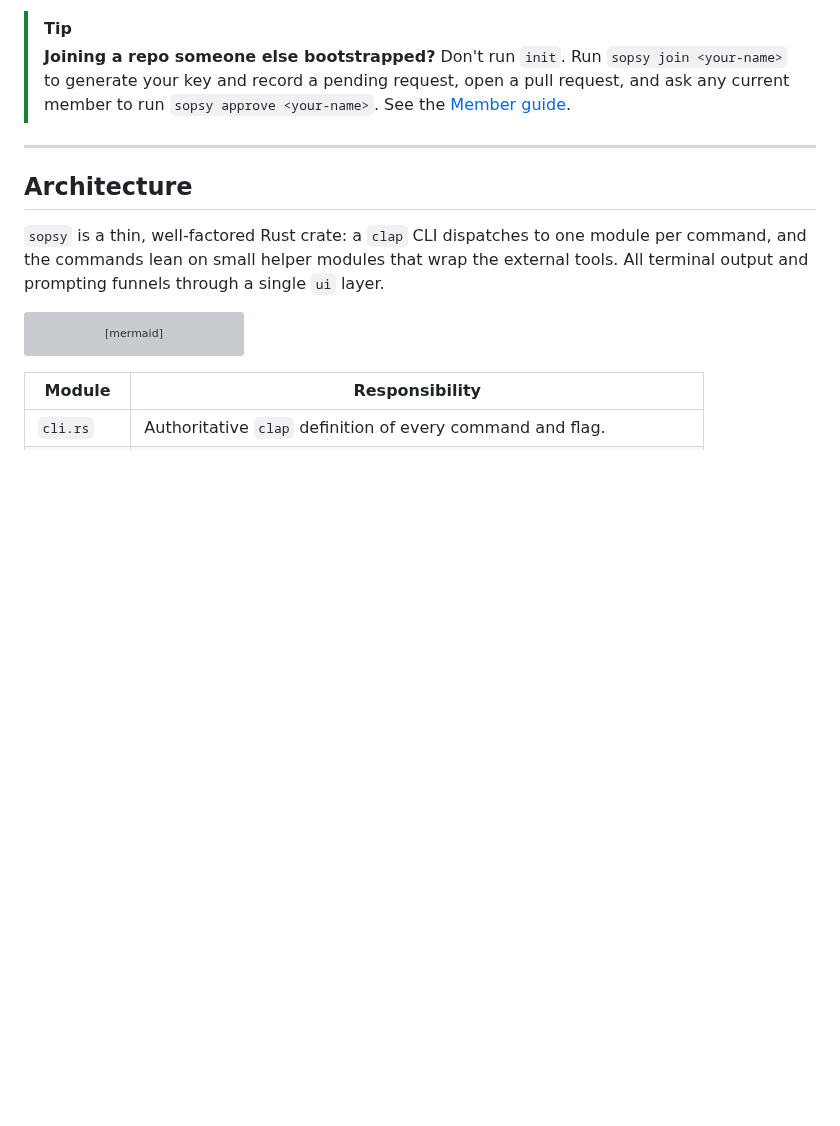
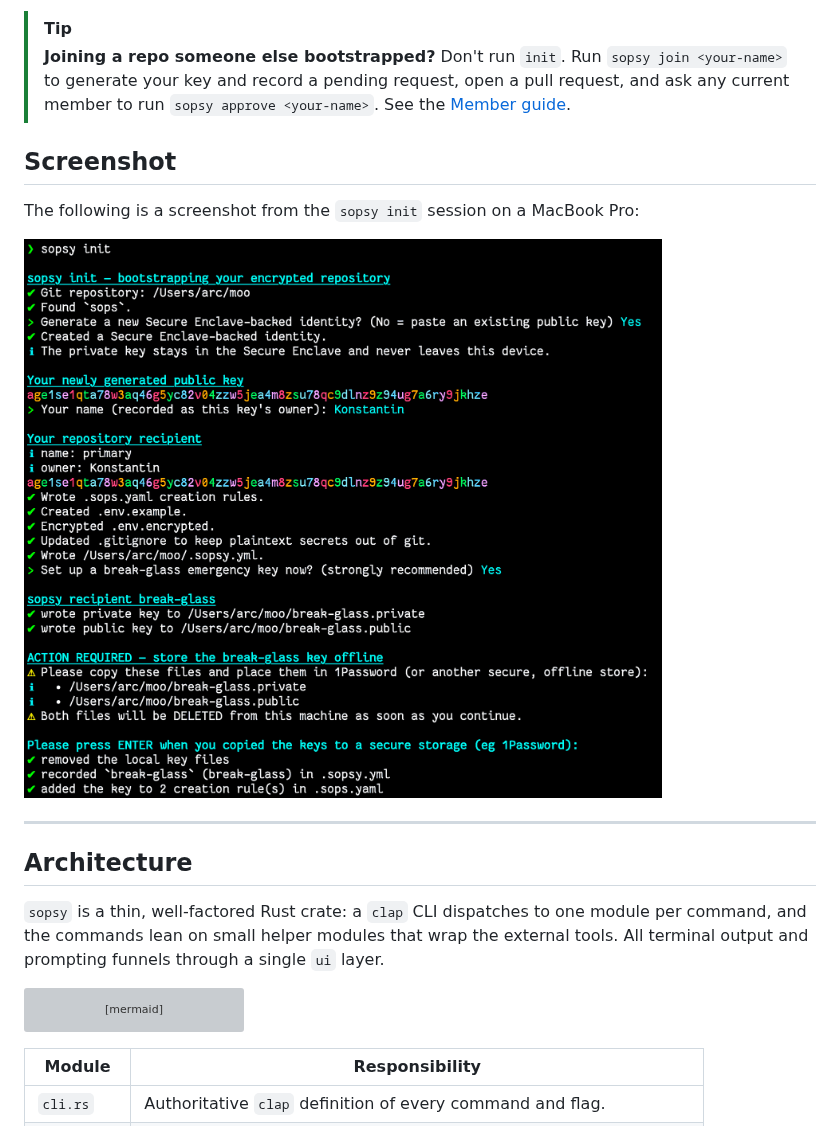
Before and after one commit to kigster/sopsy, a Markdown page: README.md, the part around one of its changes. GitHub-like rendering; pictures changed too: docs/sopsy-init.png (added); blank space fills up the shorter version; grey boxes are pictures that could not be loaded.

Commit message:
Add sopsy init screenshot to README
Show a real 'sopsy init' session on a MacBook Pro under a new
Screenshot section, and tidy two stray whitespace lines.

Co-Authored-By: Claude Opus 4.8 (1M context) <noreply@anthropic.com>

```diff
--- a/README.md
+++ b/README.md
@@ -195,6 +195,12 @@ Enclave**.
 > `sopsy join <your-name>` to generate your key and record a pending request, open
 > a pull request, and ask any current member to run `sopsy approve <your-name>`.
 > See the [Member guide](docs/guide-member.md).
+
+## Screenshot
+
+The following is a screenshot from the `sopsy init` session on a MacBook Pro:
+
+![init](docs/sopsy-init.png)
 
 ---
 
```
Also changed, not shown: other parts of README.md (+2 -2 lines).
